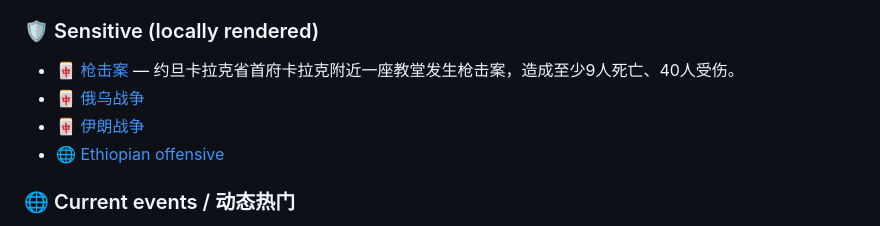
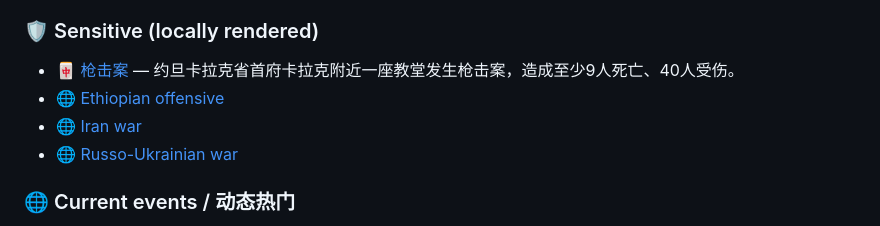
Before and after one commit to JoJoTsui/morning-digest, a Markdown page: editions/2026-10-28.md, the part around the change. GitHub-like rendering.

Commit message:
digest: 2026-10-28

```diff
--- a/editions/2026-10-28.md
+++ b/editions/2026-10-28.md
@@ -37,9 +37,9 @@
 
 ### 🛡️ Sensitive (locally rendered)
 - 🀄 [枪击案](https://zh.wikipedia.org/wiki/2026年卡拉克教堂枪击案) — 约旦卡拉克省首府卡拉克附近一座教堂发生枪击案，造成至少9人死亡、40人受伤。
-- 🀄 [俄乌战争](https://zh.wikipedia.org/wiki/俄乌战争_%282022年至今%29)
-- 🀄 [伊朗战争](https://zh.wikipedia.org/wiki/伊朗战争_%282026年%29)
 - 🌐 [Ethiopian offensive](https://en.wikipedia.org/wiki/2026_Ethiopian_offensive)
+- 🌐 [Iran war](https://en.wikipedia.org/wiki/2026_Iran_war)
+- 🌐 [Russo-Ukrainian war](https://en.wikipedia.org/wiki/Russo-Ukrainian_war_%282022–present%29)
 
 ### 🌐 Current events / 动态热门
 - [基利安·姆巴佩](https://zh.wikipedia.org/wiki/基利安·麥巴比) — 基利安·姆巴佩·洛坦（法语：Kylian Mbappé Lottin，发音：[kiljan (ɛ)mbape…
```
